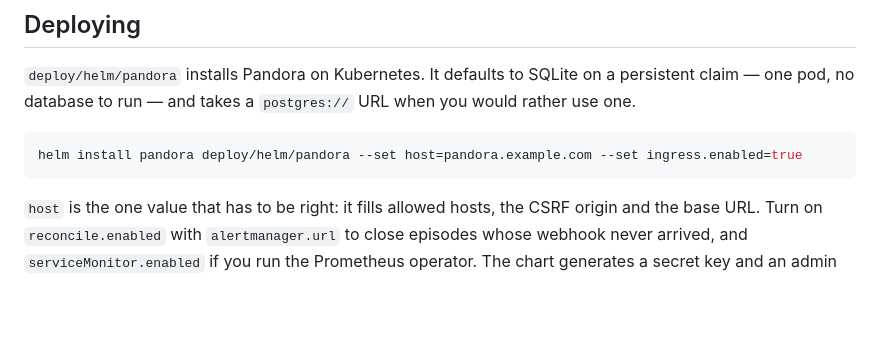
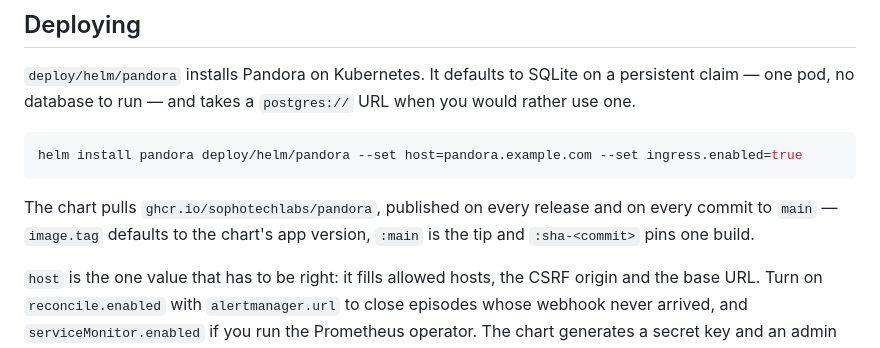
Before and after one commit to sophotechlabs/pandora, a Markdown page: README.md, the part around one of its changes. Drawn GitHub-style; blank space fills up the shorter version.

Commit message:
docs(readme): build badges and where the image is published

````diff
--- a/README.md
+++ b/README.md
@@ -48,6 +51,8 @@ The rest is already per-checkout: Compose derives its project name from the dire
 ```sh
 helm install pandora deploy/helm/pandora --set host=pandora.example.com --set ingress.enabled=true
 ```
+
+The chart pulls `ghcr.io/sophotechlabs/pandora`, published on every release and on every commit to `main` — `image.tag` defaults to the chart's app version, `:main` is the tip and `:sha-<commit>` pins one build.
 
 `host` is the one value that has to be right: it fills allowed hosts, the CSRF origin and the base URL. Turn on `reconcile.enabled` with `alertmanager.url` to close episodes whose webhook never arrived, and `serviceMonitor.enabled` if you run the Prometheus operator. The chart generates a secret key and an admin password on install and keeps them across upgrades; `helm template` shows exactly what it will create, and `just chart-lint` validates it.
 
````
Also changed, not shown: other parts of README.md (+3 -0 lines).
